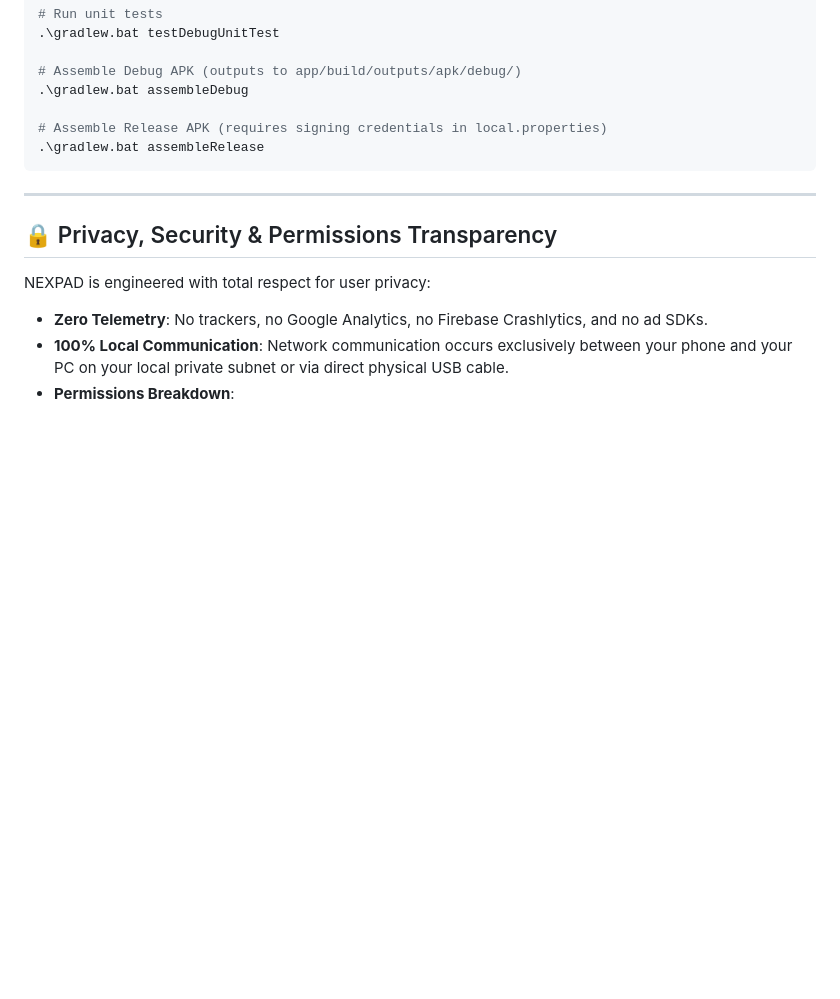
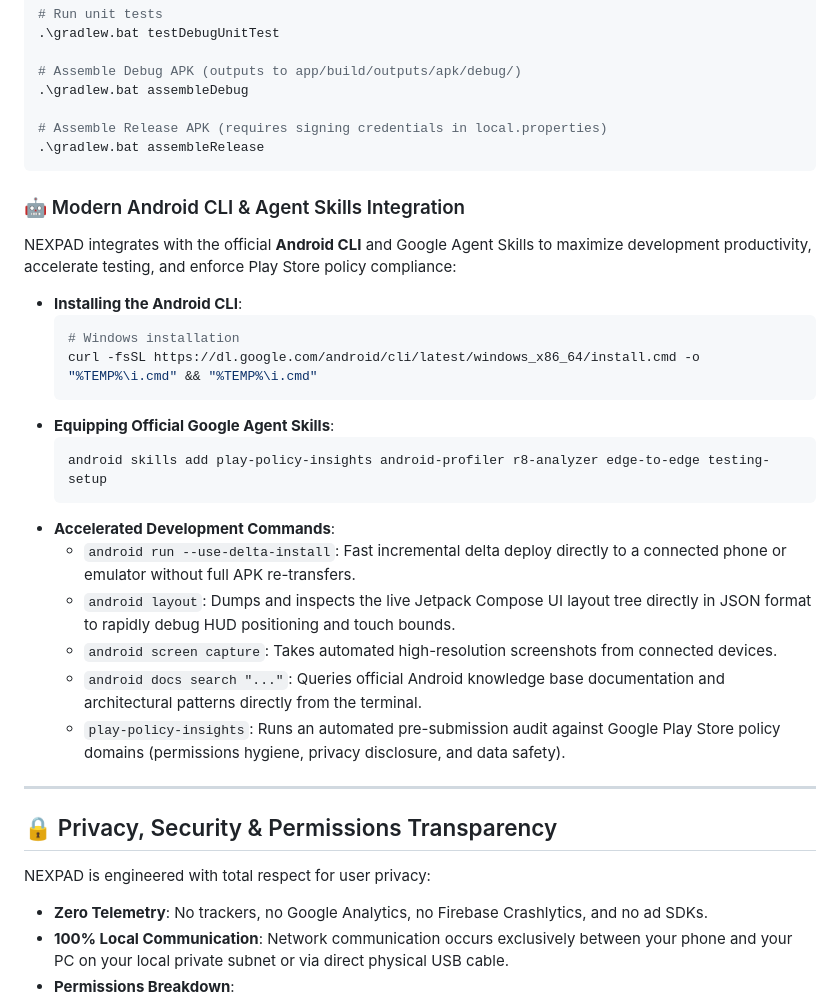
Before and after one commit to parmarsanket/NEXPAD, a Markdown page: README.md, the part around the change. Drawn GitHub-style; blank space fills up the shorter version.

Commit message:
docs: integrate Android CLI and official Google agent skills workflow

````diff
--- a/README.md
+++ b/README.md
@@ -189,6 +189,26 @@ cd nexpad/NEXPAD
 .\gradlew.bat assembleRelease
 ```
 
+### 🤖 Modern Android CLI & Agent Skills Integration
+
+NEXPAD integrates with the official **Android CLI** and Google Agent Skills to maximize development productivity, accelerate testing, and enforce Play Store policy compliance:
+
+- **Installing the Android CLI**:
+  ```powershell
+  # Windows installation
+  curl -fsSL https://dl.google.com/android/cli/latest/windows_x86_64/install.cmd -o "%TEMP%\i.cmd" && "%TEMP%\i.cmd"
+  ```
+- **Equipping Official Google Agent Skills**:
+  ```powershell
+  android skills add play-policy-insights android-profiler r8-analyzer edge-to-edge testing-setup
+  ```
+- **Accelerated Development Commands**:
+  - `android run --use-delta-install`: Fast incremental delta deploy directly to a connected phone or emulator without full APK re-transfers.
+  - `android layout`: Dumps and inspects the live Jetpack Compose UI layout tree directly in JSON format to rapidly debug HUD positioning and touch bounds.
+  - `android screen capture`: Takes automated high-resolution screenshots from connected devices.
+  - `android docs search "..."`: Queries official Android knowledge base documentation and architectural patterns directly from the terminal.
+  - `play-policy-insights`: Runs an automated pre-submission audit against Google Play Store policy domains (permissions hygiene, privacy disclosure, and data safety).
+
 ---
 
 ## 🔒 Privacy, Security & Permissions Transparency
````
